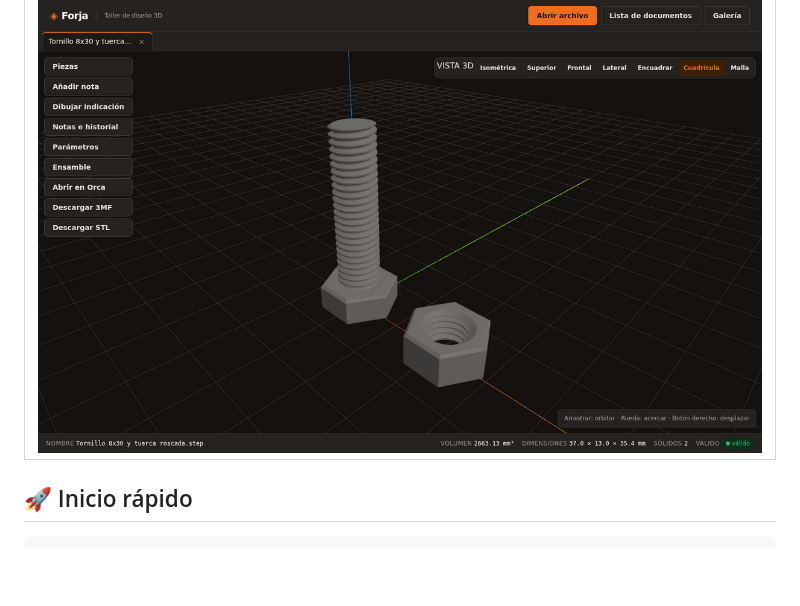
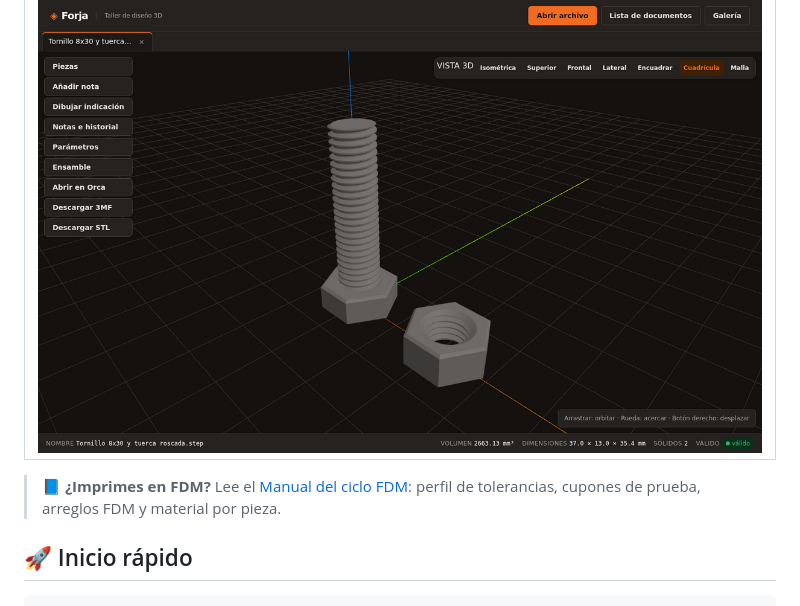
Before and after one commit to elisaul77/forja, a Markdown page: README.md, the part around the change. GitHub-like rendering; blank space fills up the shorter version.

Commit message:
docs: FDM cycle user manual
Co-Authored-By: Claude Opus 5.5 <noreply@anthropic.com>
Claude-Session: https://claude.ai/code/session_01So7Nqc2bheLVEMmxQx29X2

```diff
--- a/README.md
+++ b/README.md
@@ -47,6 +47,8 @@
 | Tornillo M8 con rosca real y tuerca |
 |:---:|
 | ![Tornillo](docs/img/tornillo.png) |
+
+> 📘 **¿Imprimes en FDM?** Lee el [Manual del ciclo FDM](docs/MANUAL-FDM.md): perfil de tolerancias, cupones de prueba, arreglos FDM y material por pieza.
 
 ## 🚀 Inicio rápido
 
```
Also changed, not shown: docs/MANUAL-FDM.md (added, +155 -0 lines).
